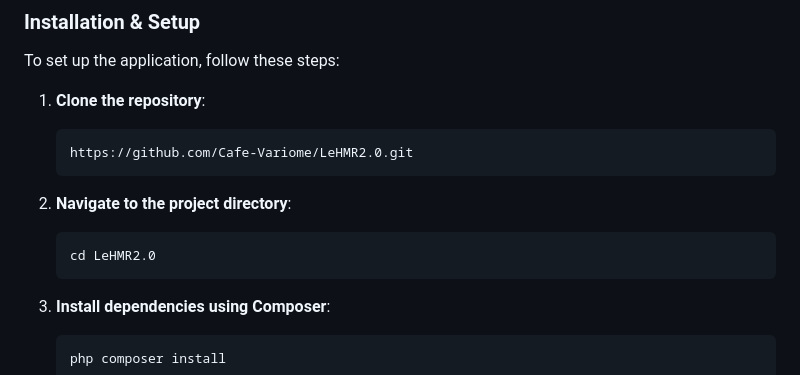
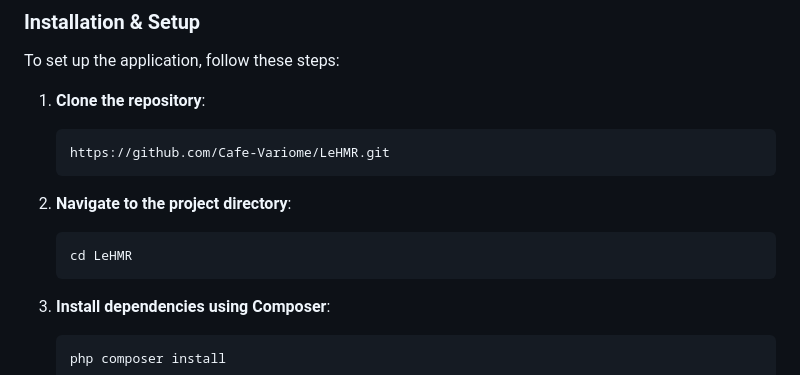
Before and after one commit to Cafe-Variome/LeHMR, a Markdown page: README.md, the part around the change. Drawn GitHub-style.

````diff
--- a/README.md
+++ b/README.md
@@ -43,13 +43,13 @@ To set up the application, follow these steps:
 1. **Clone the repository**:
 
    ```bash
-   https://github.com/Cafe-Variome/LeHMR2.0.git
+   https://github.com/Cafe-Variome/LeHMR.git
    ```
 
 2. **Navigate to the project directory**:
 
    ```bash
-   cd LeHMR2.0
+   cd LeHMR
    ```
 
 3. **Install dependencies using Composer**:
````
